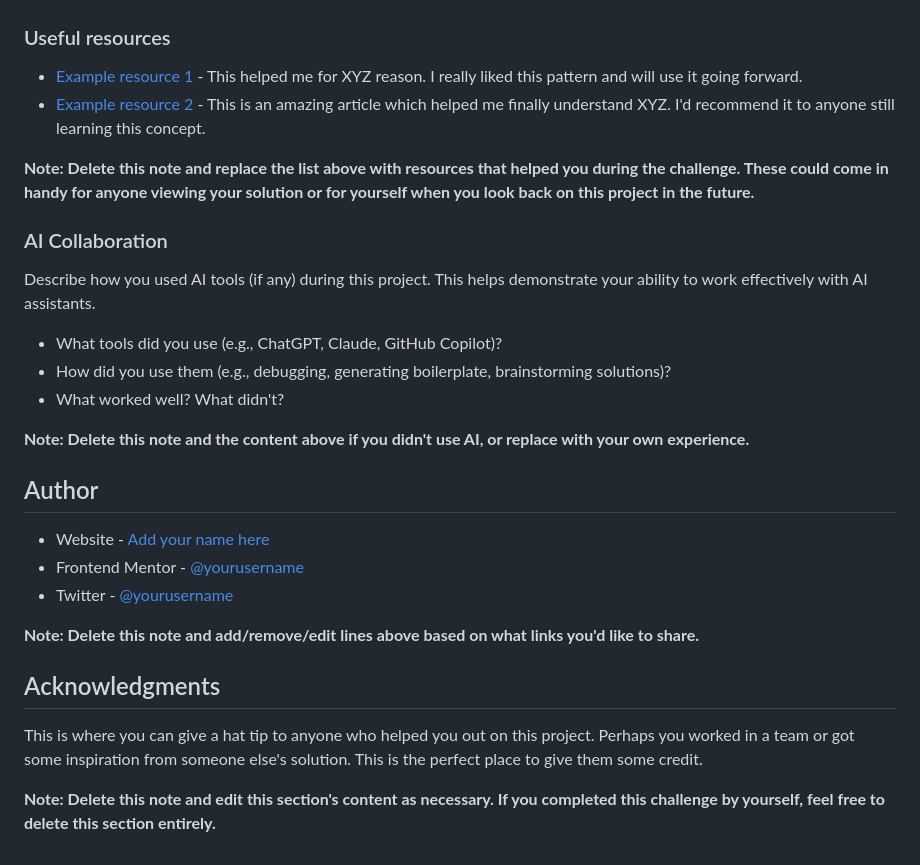
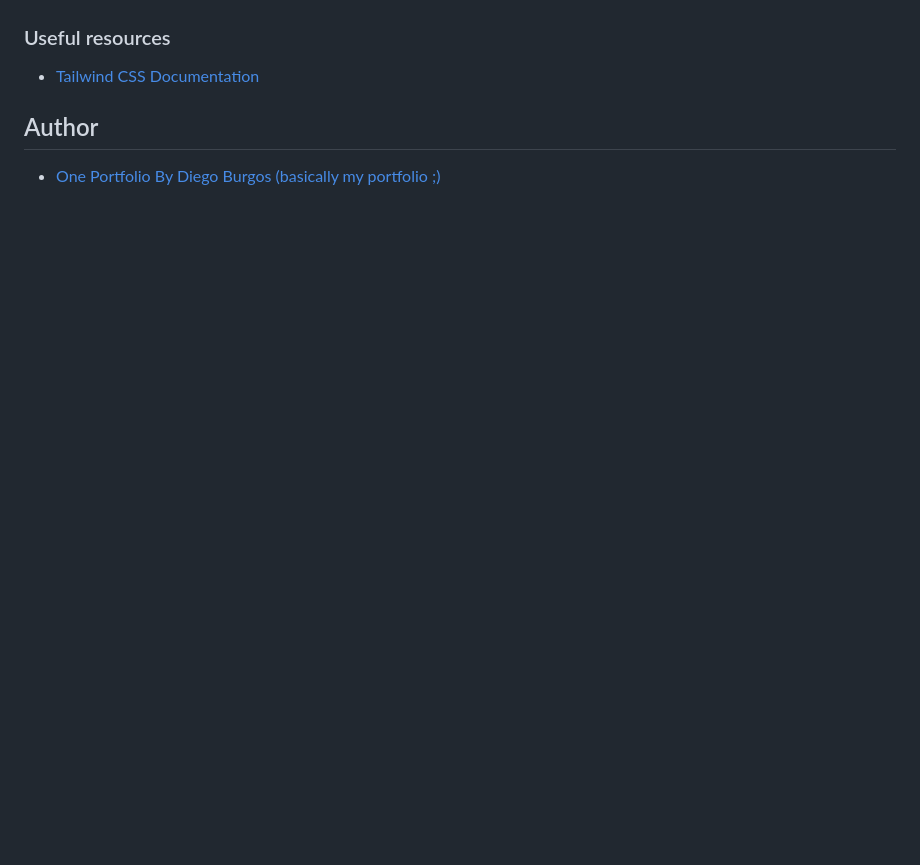
Before and after one commit to nefta2/frontend-mentor-qr-component, a Markdown page: README-template.md, the part around the change printed below. GitHub-like rendering; blank space fills up the shorter version.

```diff
--- a/README-template.md
+++ b/README-template.md
@@ -84,31 +52,8 @@ Use this section to outline areas that you want to continue focusing on in futur
 
 ### Useful resources
 
-- [Example resource 1](https://www.example.com) - This helped me for XYZ reason. I really liked this pattern and will use it going forward.
-- [Example resource 2](https://www.example.com) - This is an amazing article which helped me finally understand XYZ. I'd recommend it to anyone still learning this concept.
-
-**Note: Delete this note and replace the list above with resources that helped you during the challenge. These could come in handy for anyone viewing your solution or for yourself when you look back on this project in the future.**
-
-### AI Collaboration
-
-Describe how you used AI tools (if any) during this project. This helps demonstrate your ability to work effectively with AI assistants.
-
-- What tools did you use (e.g., ChatGPT, Claude, GitHub Copilot)?
-- How did you use them (e.g., debugging, generating boilerplate, brainstorming solutions)?
-- What worked well? What didn't?
-
-**Note: Delete this note and the content above if you didn't use AI, or replace with your own experience.**
+- [Tailwind CSS Documentation](https://tailwindcss.com/)
 
 ## Author
 
-- Website - [Add your name here](https://www.your-site.com)
-- Frontend Mentor - [@yourusername](https://www.frontendmentor.io/profile/yourusername)
-- Twitter - [@yourusername](https://www.twitter.com/yourusername)
-
-**Note: Delete this note and add/remove/edit lines above based on what links you'd like to share.**
-
-## Acknowledgments
-
-This is where you can give a hat tip to anyone who helped you out on this project. Perhaps you worked in a team or got some inspiration from someone else's solution. This is the perfect place to give them some credit.
-
-**Note: Delete this note and edit this section's content as necessary. If you completed this challenge by yourself, feel free to delete this section entirely.**
+- [One Portfolio By Diego Burgos (basically my portfolio ;)](https://oneportfoliobydiegoburgos.vercel.app/)
```
Also changed, not shown: other parts of README-template.md (+8 -40 lines), images/qr-solution-screenshot.png (added).
